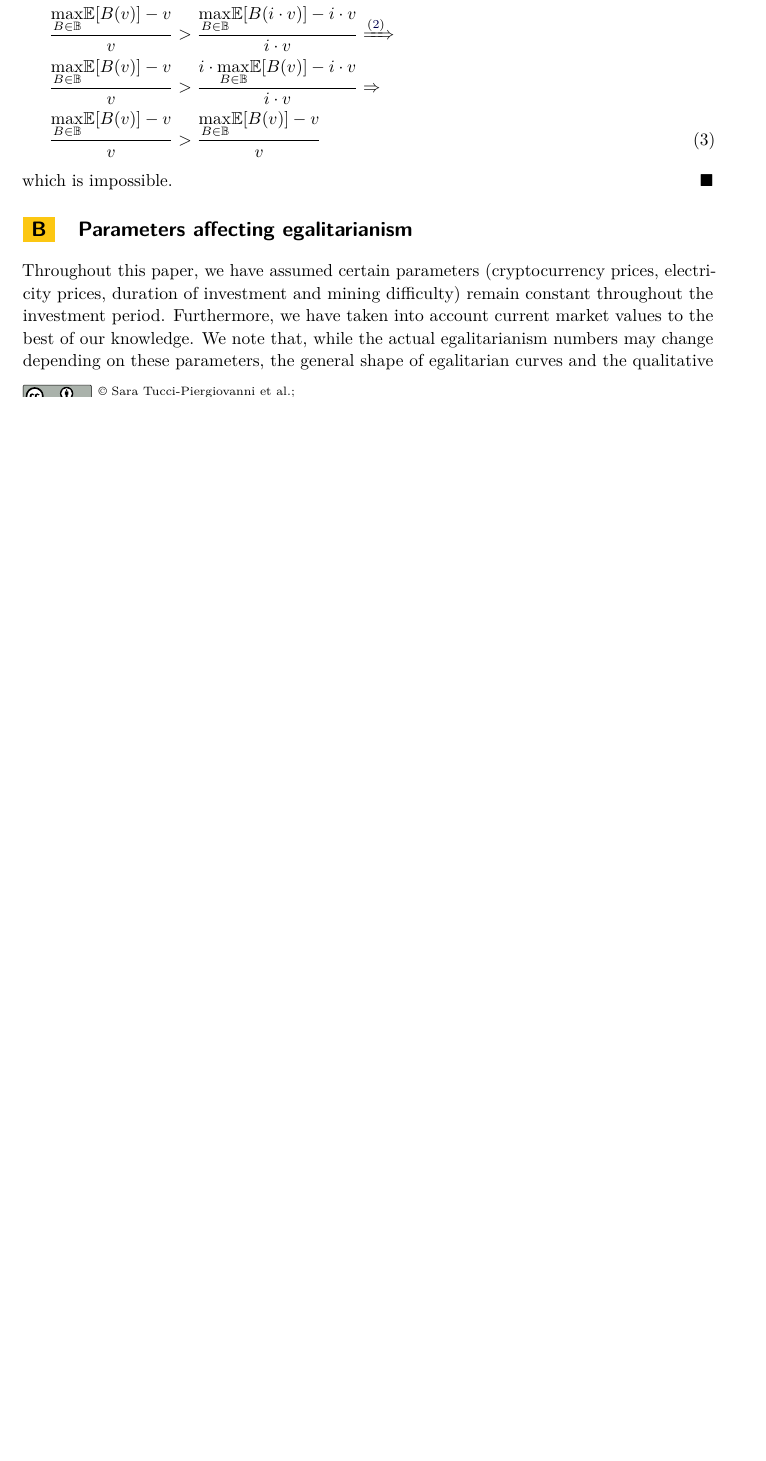
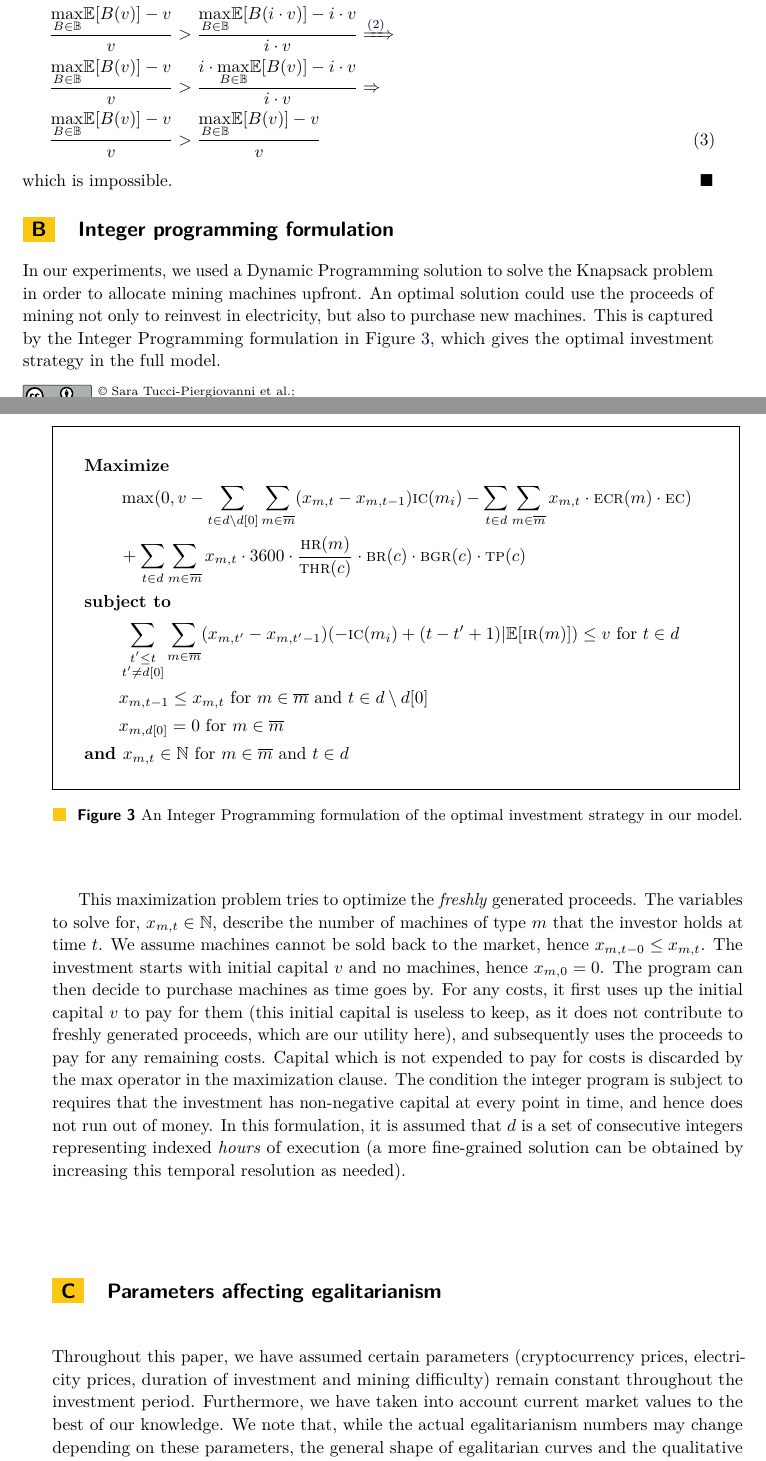
Before and after one commit to decrypto-org/egalitarianism, a LaTeX paper (egalitarianism.tex, which reads appendix.tex, preamble.sty): part of page 15 of 19 before the commit and two parts of pages 15 and 16 of 20 after it, the two joined at a grey line, cut so that both start at the same text, the shorter picture padded with empty space. Compiled offline with pdfLaTeX.

Commit message:
Add Integer Programming formulation

```diff
--- a/appendix.tex
+++ b/appendix.tex
@@ -30,6 +30,74 @@
     \end{alignat}
     which is impossible.
 \end{proof}
+
+\section{Integer programming formulation}\label{sec:ip}
+
+In our experiments, we used a Dynamic Programming solution to solve the Knapsack
+problem in order to allocate mining machines upfront. An optimal solution could
+use the proceeds of mining not only to reinvest in electricity, but also to
+purchase new machines. This is captured by the Integer Programming
+formulation in Figure~\ref{fig:IP}, which gives the optimal investment strategy
+in the full model.
+
+This maximization problem tries to optimize the \emph{freshly} generated
+proceeds. The variables to solve for, $x_{m,t} \in \mathbb{N}$, describe the
+number of machines of type $m$ that the investor holds at time $t$. We assume
+machines cannot be sold back to the market, hence $x_{m,t-0} \leq x_{m,t}$. The
+investment starts with initial capital $v$ and no machines, hence $x_{m,0} = 0$.
+The program can then decide to purchase machines as time goes by.
+For any costs, it first uses up the initial capital $v$ to pay for
+them (this initial capital is useless to keep, as it does not contribute to
+freshly generated proceeds, which are our utility here), and subsequently uses
+the proceeds to pay for any remaining costs. Capital which is not expended to
+pay for costs is discarded by the $\max$ operator in the maximization clause.
+The condition the integer program is subject to requires that the investment has
+non-negative capital at every point in time, and hence does not run out of
+money. In this formulation, it is assumed that $d$ is a set of consecutive
+integers representing indexed \emph{hours} of execution (a more fine-grained
+solution can be obtained by increasing this temporal resolution as needed).
+
+\begin{figure}
+  \noindent\fbox{%
+      \parbox{\textwidth-2ex}{%
+        \begin{align*}
+        &\textbf{Maximize }\\
+           &\qquad \max(
+             0,
+            v - \sum_{t \in d \setminus d[0]}
+                   \sum_{m \in \overline{m}}
+                     (x_{m,t} - x_{m,t-1}) \ic(m_i)
+              - \sum_{t \in d}
+                   \sum_{m \in \overline{m}}
+                      x_{m,t} \cdot \ecr(m) \cdot \ec
+           )
+           \\
+           &\qquad +
+           \sum_{t \in d}
+             \sum_{m \in \overline{m}}
+               x_{m,t} \cdot
+               3600 \cdot \frac{\hr(m)}{\thr(c)} \cdot \br(c) \cdot \bgr(c) \cdot \tp(c)
+           \\
+        &\textbf{subject to  }\\
+          &\qquad \sum_{\substack{t' \leq t\\t' \neq d[0]}}
+            \sum_{m \in \overline{m}}
+               (x_{m,t'} - x_{m,t'-1}) (
+               -\ic(m_i)
+               +(t - t' + 1)|\mathbb{E}[\ir(m)]
+                )
+          \leq v
+          \text{ for } t \in d\\
+          &\qquad x_{m,t-1} \leq x_{m,t} \text{ for } m \in \overline{m} \text{ and } t \in d \setminus d[0]\\
+          &\qquad x_{m,d[0]} = 0 \text{ for } m \in \overline{m}\\
+        &\textbf{and }
+          x_{m,t} \in \mathbb{N} \text{ for } m \in \overline{m} \text{ and } t \in d
+        \end{align*}
+      }%
+  }
+  \caption{An Integer Programming formulation of the optimal investment strategy in our model.}
+  \label{fig:IP}
+\end{figure}
+
 
 \section{Parameters affecting egalitarianism}\label{sec:appendix-qualitative-difference}
 
--- a/preamble.sty
+++ b/preamble.sty
@@ -31,6 +31,7 @@
 \usepackage{paralist}
 \usepackage{thm-restate}
 \usepackage{marvosym}
+\usepackage{calc}
 
 %code options with \lstlisting
 \lstset{frame=tb,
```
